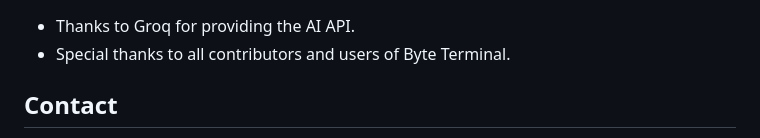
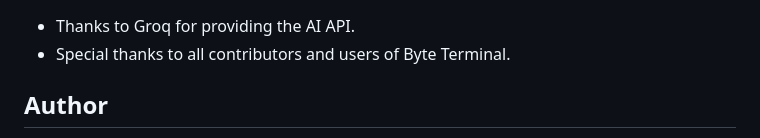
Before and after one commit to U-C4N/byte-terminal, a Markdown page: README.md, the part around one of its changes. Rendered like a GitHub page.

```diff
--- a/README.md
+++ b/README.md
@@ -81,5 +81,5 @@ This project is licensed under the MIT License - see the [LICENSE](LICENSE) file
 - Thanks to Groq for providing the AI API.
 - Special thanks to all contributors and users of Byte Terminal.
 
-## Contact
+## Author
 
```
Also changed, not shown: other parts of README.md (+5 -3 lines).
